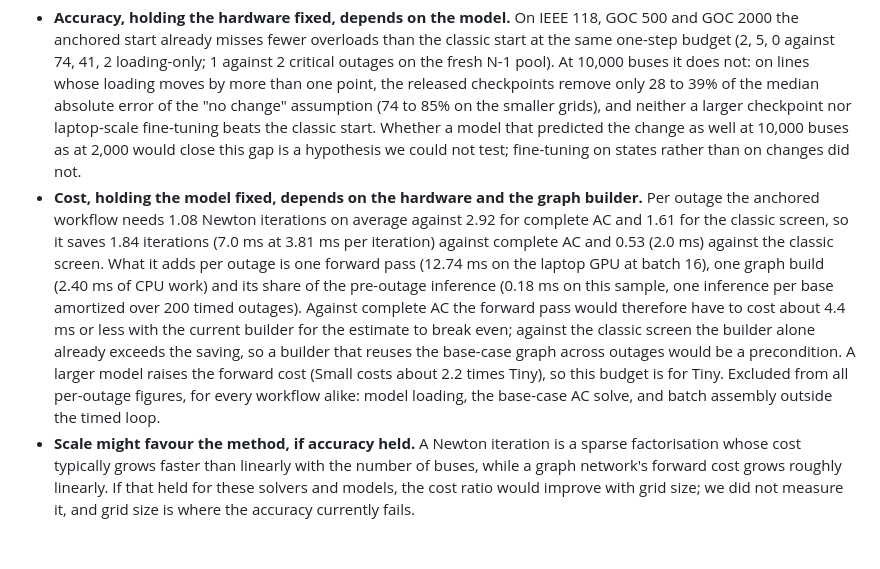
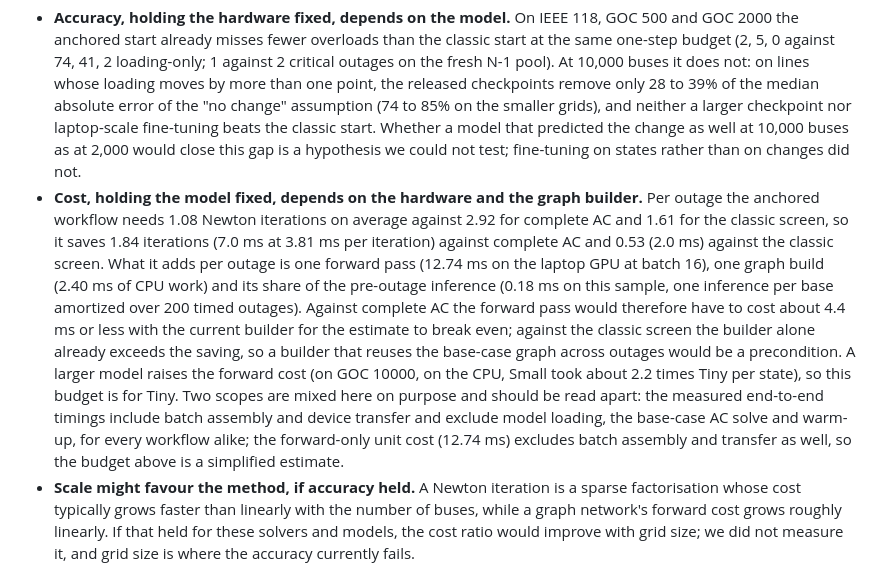
Before and after one commit to KehanLiu/genco-anchored-screening, a Markdown page: submission/POST.md, the part around the change. Rendered like a GitHub page; blank space fills up the shorter version.

Commit message:
Outlook: distinguish end-to-end and forward-only scopes; state the Small-vs-Tiny measurement scope
Co-Authored-By: Claude Fable 5.1 <noreply@anthropic.com>

```diff
--- a/submission/POST.md
+++ b/submission/POST.md
@@ -81,7 +81,7 @@ GOC 2000, 24 base cases, every non-islanding single-branch outage: 76,512 outage
 Nothing in this section is measured on the target hardware. It is a unit-cost estimate built from the fresh GOC 2000 timing sample (4,800 outages, 24 bases) and the quiet-machine unit costs of the same run, written down so that the conditions are explicit. The two conditions a useful screen must meet depend on different things.
 
 - **Accuracy, holding the hardware fixed, depends on the model.** On IEEE 118, GOC 500 and GOC 2000 the anchored start already misses fewer overloads than the classic start at the same one-step budget (2, 5, 0 against 74, 41, 2 loading-only; 1 against 2 critical outages on the fresh N-1 pool). At 10,000 buses it does not: on lines whose loading moves by more than one point, the released checkpoints remove only 28 to 39% of the median absolute error of the "no change" assumption (74 to 85% on the smaller grids), and neither a larger checkpoint nor laptop-scale fine-tuning beats the classic start. Whether a model that predicted the change as well at 10,000 buses as at 2,000 would close this gap is a hypothesis we could not test; fine-tuning on states rather than on changes did not.
-- **Cost, holding the model fixed, depends on the hardware and the graph builder.** Per outage the anchored workflow needs 1.08 Newton iterations on average against 2.92 for complete AC and 1.61 for the classic screen, so it saves 1.84 iterations (7.0 ms at 3.81 ms per iteration) against complete AC and 0.53 (2.0 ms) against the classic screen. What it adds per outage is one forward pass (12.74 ms on the laptop GPU at batch 16), one graph build (2.40 ms of CPU work) and its share of the pre-outage inference (0.18 ms on this sample, one inference per base amortized over 200 timed outages). Against complete AC the forward pass would therefore have to cost about 4.4 ms or less with the current builder for the estimate to break even; against the classic screen the builder alone already exceeds the saving, so a builder that reuses the base-case graph across outages would be a precondition. A larger model raises the forward cost (Small costs about 2.2 times Tiny), so this budget is for Tiny. Excluded from all per-outage figures, for every workflow alike: model loading, the base-case AC solve, and batch assembly outside the timed loop.
+- **Cost, holding the model fixed, depends on the hardware and the graph builder.** Per outage the anchored workflow needs 1.08 Newton iterations on average against 2.92 for complete AC and 1.61 for the classic screen, so it saves 1.84 iterations (7.0 ms at 3.81 ms per iteration) against complete AC and 0.53 (2.0 ms) against the classic screen. What it adds per outage is one forward pass (12.74 ms on the laptop GPU at batch 16), one graph build (2.40 ms of CPU work) and its share of the pre-outage inference (0.18 ms on this sample, one inference per base amortized over 200 timed outages). Against complete AC the forward pass would therefore have to cost about 4.4 ms or less with the current builder for the estimate to break even; against the classic screen the builder alone already exceeds the saving, so a builder that reuses the base-case graph across outages would be a precondition. A larger model raises the forward cost (on GOC 10000, on the CPU, Small took about 2.2 times Tiny per state), so this budget is for Tiny. Two scopes are mixed here on purpose and should be read apart: the measured end-to-end timings include batch assembly and device transfer and exclude model loading, the base-case AC solve and warm-up, for every workflow alike; the forward-only unit cost (12.74 ms) excludes batch assembly and transfer as well, so the budget above is a simplified estimate.
 - **Scale might favour the method, if accuracy held.** A Newton iteration is a sparse factorisation whose cost typically grows faster than linearly with the number of buses, while a graph network's forward cost grows roughly linearly. If that held for these solvers and models, the cost ratio would improve with grid size; we did not measure it, and grid size is where the accuracy currently fails.
 - **The fair baseline is a parallel one.** Complete AC and the classic screen parallelise across CPU cores; any throughput comparison would have to give them the same cores it gives the model its GPU. On this laptop every workflow was timed single-process.
 
```
